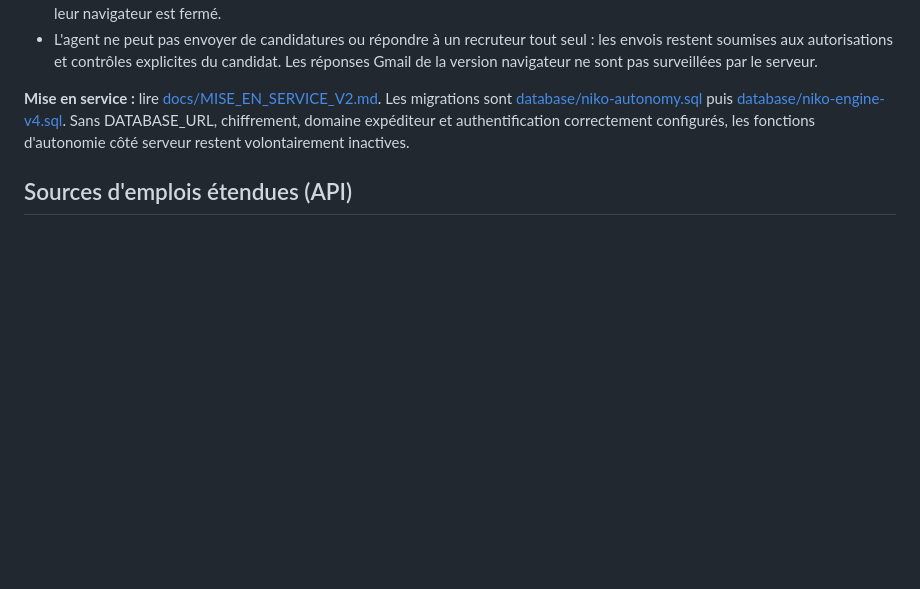
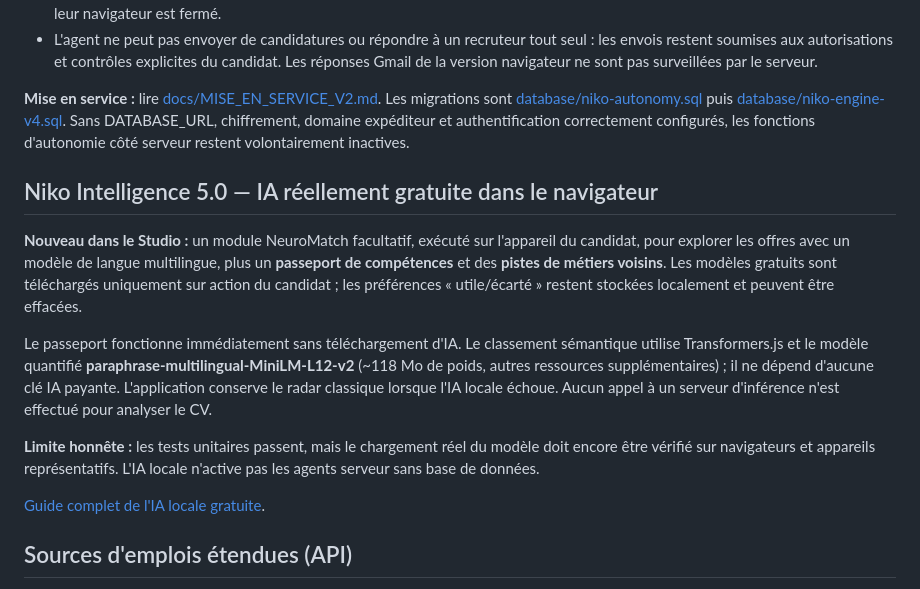
Before and after one commit to Nikoju1977/job-search, a Markdown page: README.md, the part around the change. Drawn GitHub-style; blank space fills up the shorter version.

Commit message:
docs: announce free on-device NeuroMatch 5.0 and privacy-first skill passport

```diff
--- a/README.md
+++ b/README.md
@@ -9,6 +9,16 @@
 - L'agent ne peut pas envoyer de candidatures ou répondre à un recruteur tout seul : les envois restent soumises aux autorisations et contrôles explicites du candidat. Les réponses Gmail de la version navigateur ne sont pas surveillées par le serveur.
 
 **Mise en service :** lire [docs/MISE_EN_SERVICE_V2.md](docs/MISE_EN_SERVICE_V2.md). Les migrations sont [database/niko-autonomy.sql](database/niko-autonomy.sql) puis [database/niko-engine-v4.sql](database/niko-engine-v4.sql). Sans DATABASE_URL, chiffrement, domaine expéditeur et authentification correctement configurés, les fonctions d'autonomie côté serveur restent volontairement inactives.
+
+## Niko Intelligence 5.0 — IA réellement gratuite dans le navigateur
+
+**Nouveau dans le Studio :** un module NeuroMatch facultatif, exécuté sur l'appareil du candidat, pour explorer les offres avec un modèle de langue multilingue, plus un **passeport de compétences** et des **pistes de métiers voisins**. Les modèles gratuits sont téléchargés uniquement sur action du candidat ; les préférences « utile/écarté » restent stockées localement et peuvent être effacées.
+
+Le passeport fonctionne immédiatement sans téléchargement d'IA. Le classement sémantique utilise Transformers.js et le modèle quantifié **paraphrase-multilingual-MiniLM-L12-v2** (~118 Mo de poids, autres ressources supplémentaires) ; il ne dépend d'aucune clé IA payante. L'application conserve le radar classique lorsque l'IA locale échoue. Aucun appel à un serveur d'inférence n'est effectué pour analyser le CV.
+
+**Limite honnête :** les tests unitaires passent, mais le chargement réel du modèle doit encore être vérifié sur navigateurs et appareils représentatifs. L'IA locale n'active pas les agents serveur sans base de données.
+
+[Guide complet de l'IA locale gratuite](docs/IA_LOCALE_GRATUITE.md).
 
 ## Sources d'emplois étendues (API)
 
```
